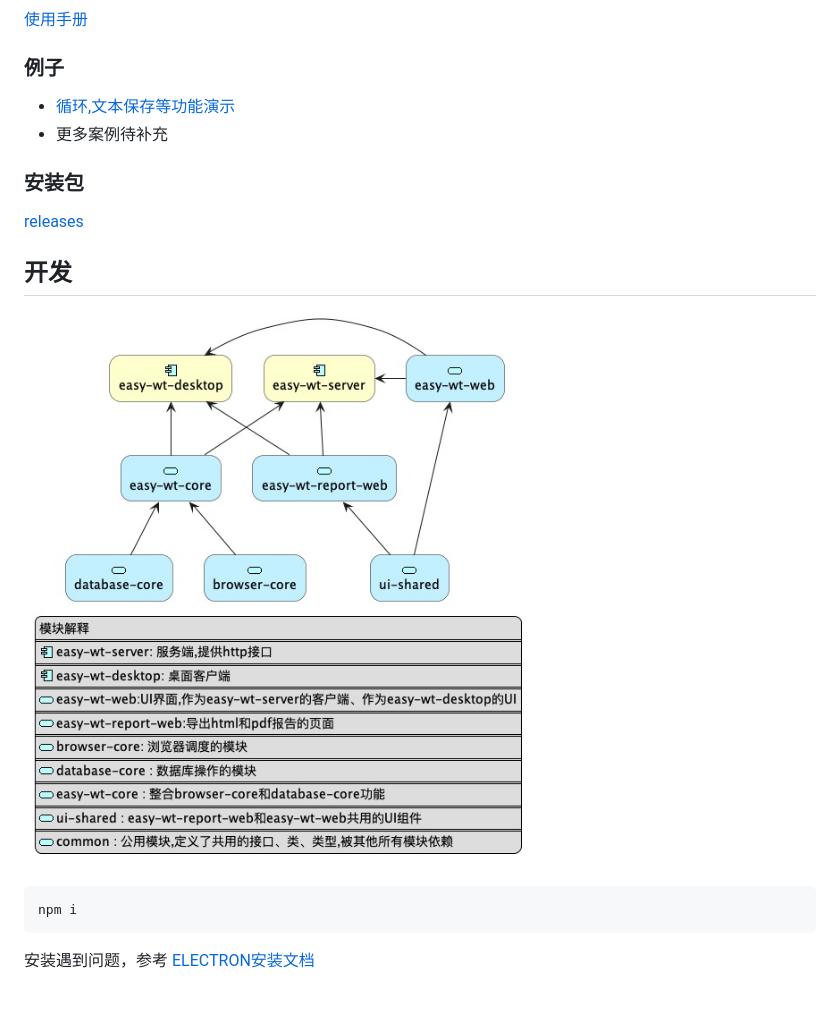
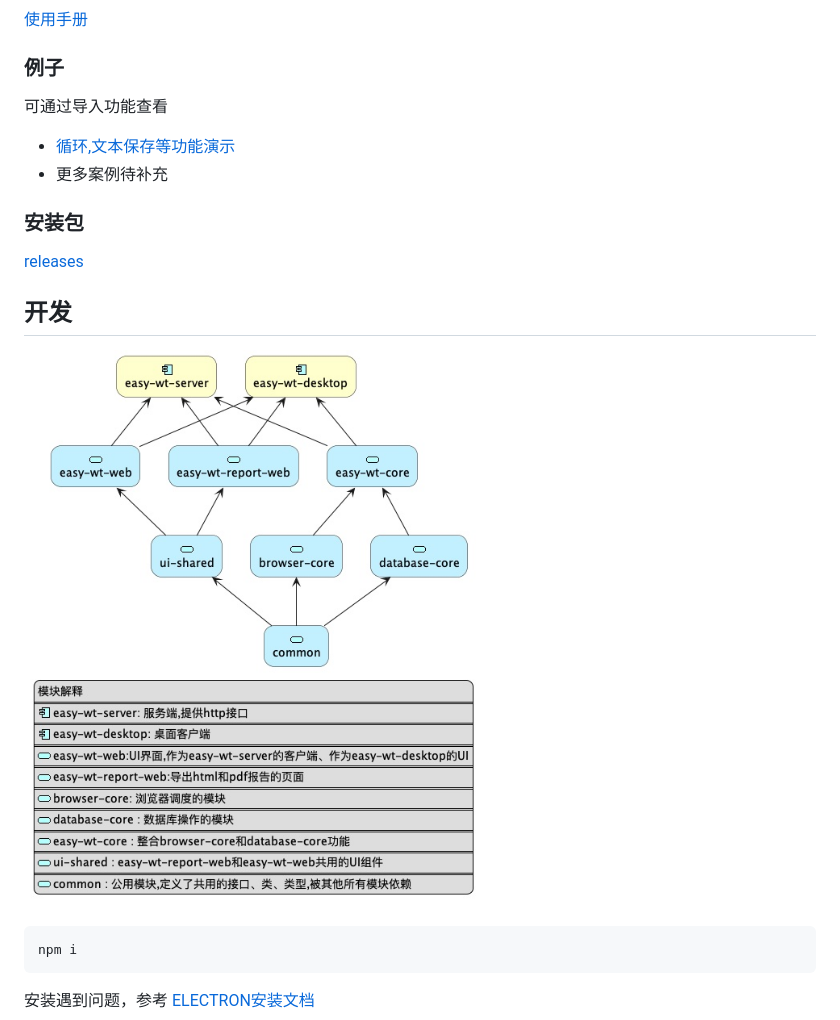
Before and after one commit to daviesZhang/easy-wt, a Markdown page: README.md, the part around the change. GitHub-like rendering; pictures changed too: doc/images/module.jpg; blank space fills up the shorter version.

```diff
--- a/README.md
+++ b/README.md
@@ -41,6 +41,7 @@
 
 ### 例子
 
+可通过导入功能查看
 * [循环,文本保存等功能演示](./example)
 * 更多案例待补充
 
```
Also changed, not shown: doc/wiki/images/run_params.png (added), doc/wiki/images/run_params_2.png (added), 15 other files.
